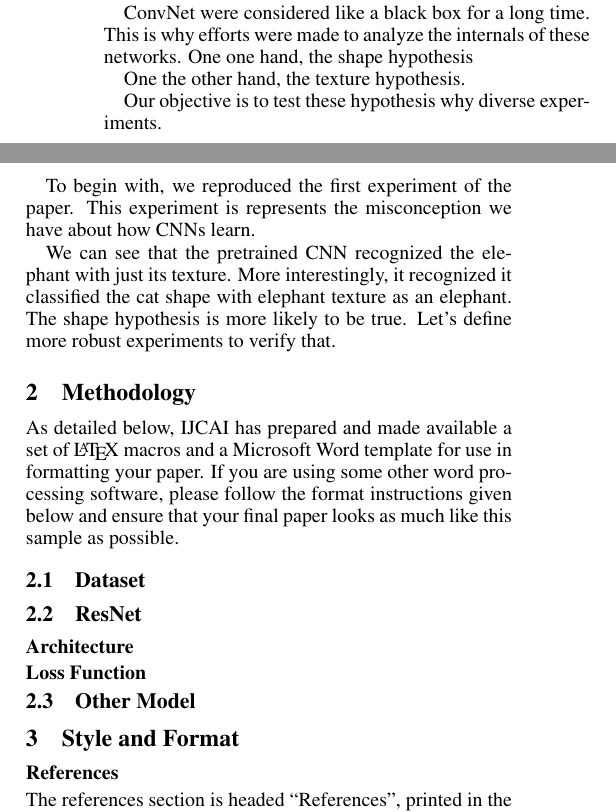
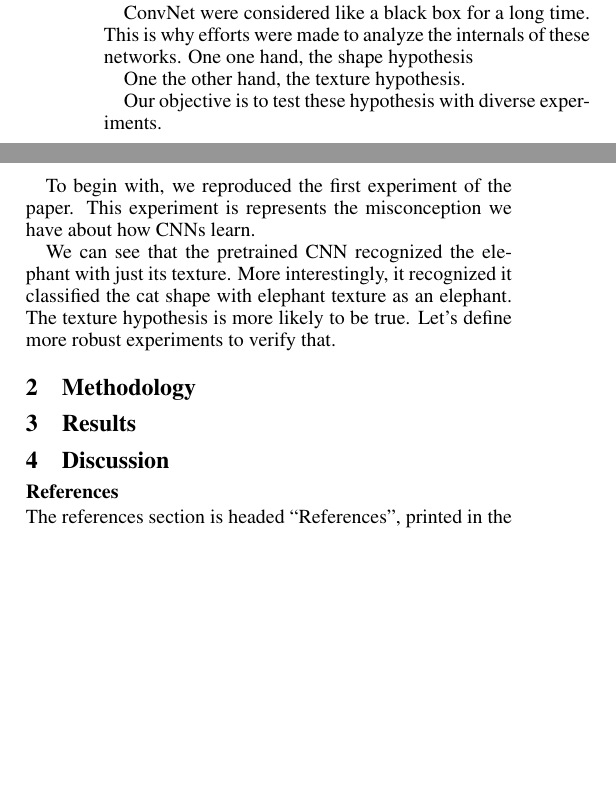
Before and after one commit to JeyzerMC/CNN-Texture-Bias, a LaTeX paper (report/ijcai19.tex): two parts of the columns of page 1 of 2, joined at a grey line, cut so that both start at the same text, the shorter picture padded with empty space. Compiled offline with pdfLaTeX.

Commit message:
plan done

```diff
--- a/report/ijcai19.tex
+++ b/report/ijcai19.tex
@@ -125,7 +125,7 @@ One one hand, the shape hypothesis
 
 One the other hand, the texture hypothesis.
 
-Our objective is to test these hypothesis why diverse experiments.
+Our objective is to test these hypothesis with diverse experiments.
 
 To begin with, we reproduced the first experiment of the paper. This experiment
 is represents the misconception we have about how CNNs learn.
@@ -133,23 +133,15 @@ is represents the misconception we have about how CNNs learn.
 
 We can see that the pretrained CNN recognized the elephant with just its texture.
 More interestingly, it recognized it classified the cat shape with elephant texture as an elephant.
-The shape hypothesis is more likely to be true.
+The texture hypothesis is more likely to be true.
 Let's define more robust experiments to verify that.
 
 \section{Methodology}
 
-As detailed below, IJCAI has prepared and made available a set of
-\LaTeX{} macros and a Microsoft Word template for use in formatting
-your paper. If you are using some other word processing software, please follow the format instructions given below and ensure that your final paper looks as much like this sample as possible.
 
-\subsection{Dataset}
-\subsection{ResNet}
-\subsubsection{Architecture}
-\subsubsection{Loss Function}
+\section{Results}
 
-\subsection{Other Model}
-
-\section{Style and Format}
+\section{Discussion}
 
 \subsubsection{References}
 
```
